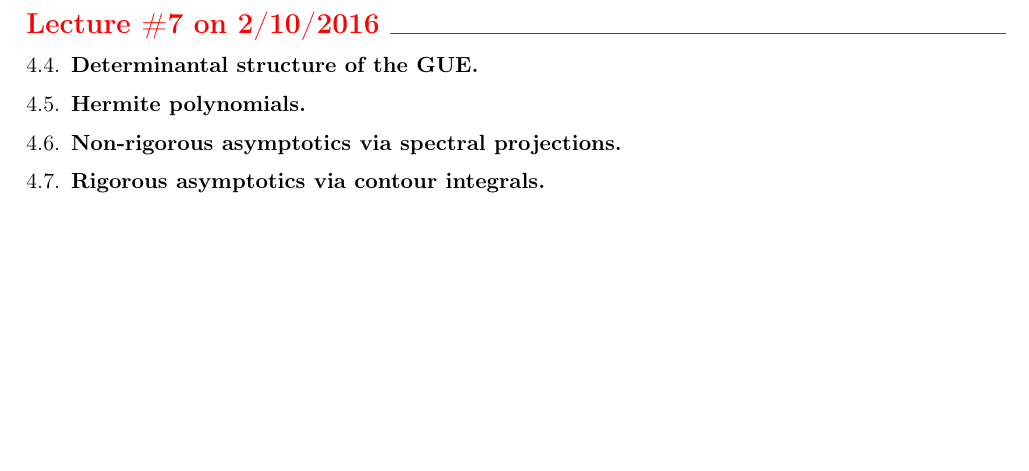
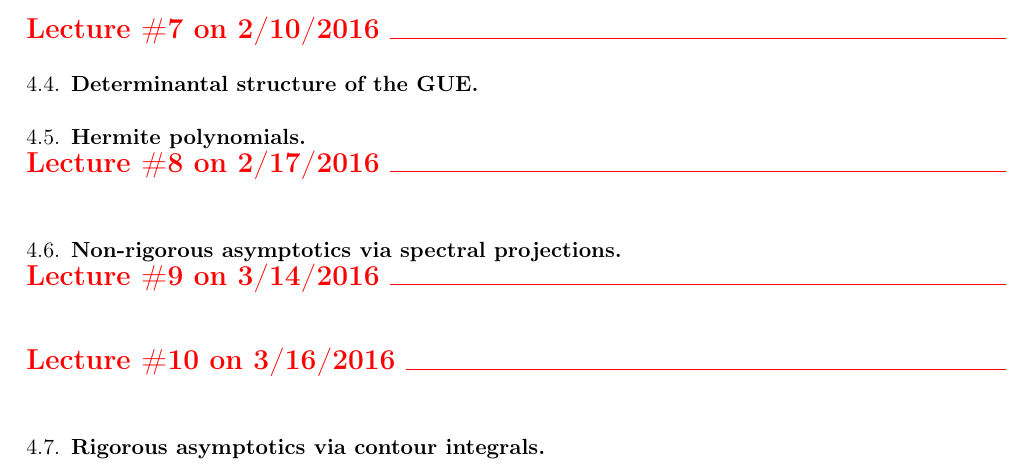
Before and after one commit to lenis2000/RMT_Spring_2016, a LaTeX paper (Random_Matrices_Notes.tex): part of page 34 of 34 before the commit and part of page 34 of 35 after it, cut so that both start at the same text, the shorter picture padded with empty space. Compiled offline with pdfLaTeX.

Commit message:
added lecture outlines

```diff
--- a/Random_Matrices_Notes.tex
+++ b/Random_Matrices_Notes.tex
@@ -3100,12 +3100,18 @@ It is also possible to define general $\beta$ CUE ensembles by changing the powe
 \subsection{Hermite polynomials} % (fold)
 \label{sub:hermite_polynomials}
 
+{\ }\\\lect{2/17/2016}
+
 % subsection hermite_polynomials (end)
 
 \subsection{Non-rigorous asymptotics via spectral projections} % (fold)
 \label{sub:non_rigorous_asymptotics_using_operator_approach}
 
 % subsection non_rigorous_asymptotics_using_operator_approach (end)
+
+{\ }\\\lect{3/14/2016}
+
+{\ }\\\lect{3/16/2016}
 
 \subsection{Rigorous asymptotics via contour integrals} % (fold)
 \label{sub:rigorous_asymptotics_via_contour_integrals}
```
